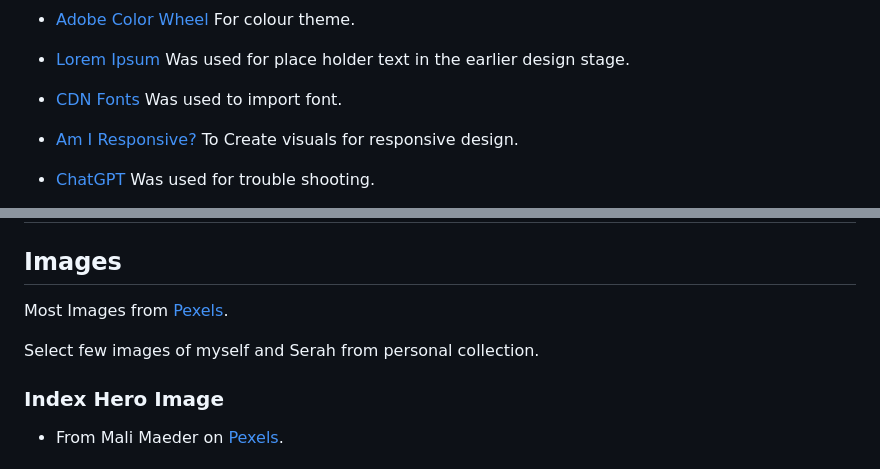
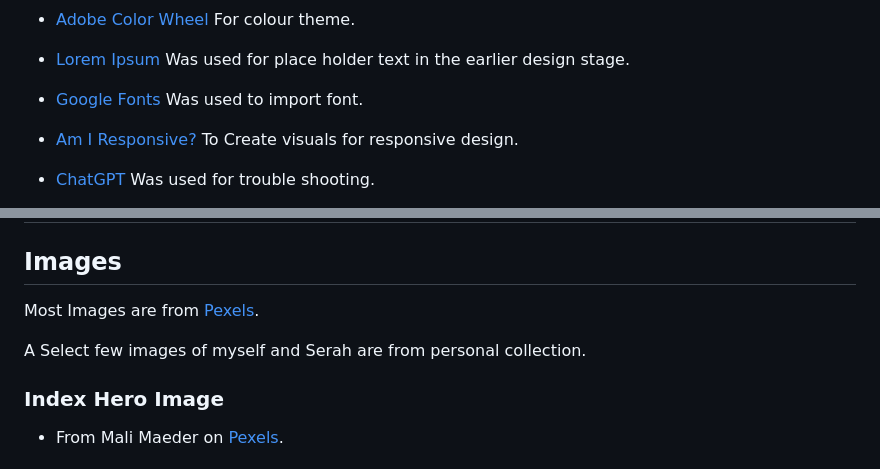
Before and after one commit to NielMc/msp-1, a Markdown page: README.md, 2 parts joined by grey strips. Rendered like a GitHub page.

Commit message:
Spellcheck README.md

```diff
--- a/README.md
+++ b/README.md
@@ -185,7 +185,7 @@ Social media icons will link to direct page rather than the social media homepag
 
 - [Lorem Ipsum](https://loremipsum.io/) Was used for place holder text in the earlier design stage.
 
-- [CDN Fonts](https://www.cdnfonts.com/) Was used to import font.
+- [Google Fonts](https://fonts.google.com/) Was used to import font.
 
 - [Am I Responsive?](https://ui.dev/amiresponsive?url=https://jaycode88.github.io/msp-1) To Create visuals for responsive design.
 
@@ -267,9 +267,9 @@ You can fork this repository by using the following steps:
 
 ## Images
 
-Most Images from [Pexels](https://www.pexels.com/).
+Most Images are from [Pexels](https://www.pexels.com/).
 
-Select few images of myself and Serah from personal collection.
+A Select few images of myself and Serah are from personal collection.
 
 ### Index Hero Image
 
```
